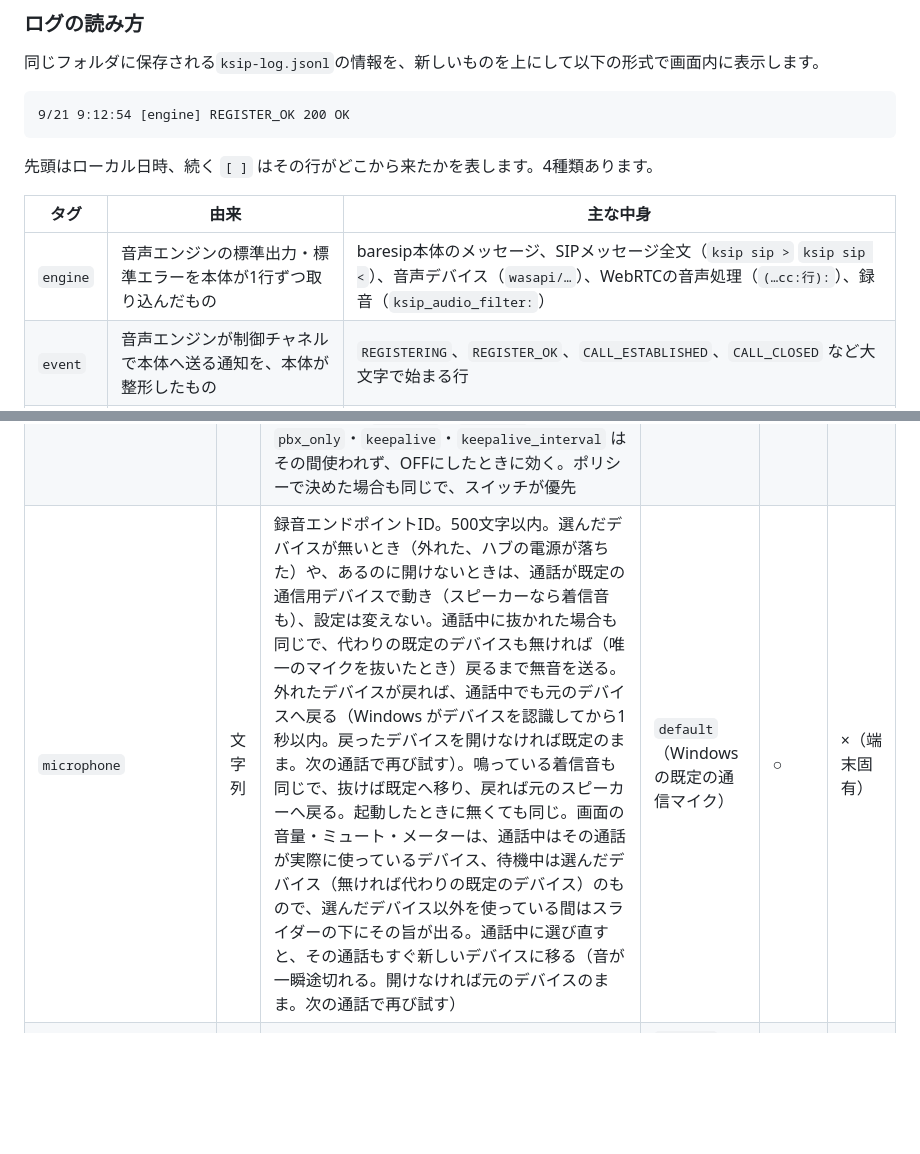
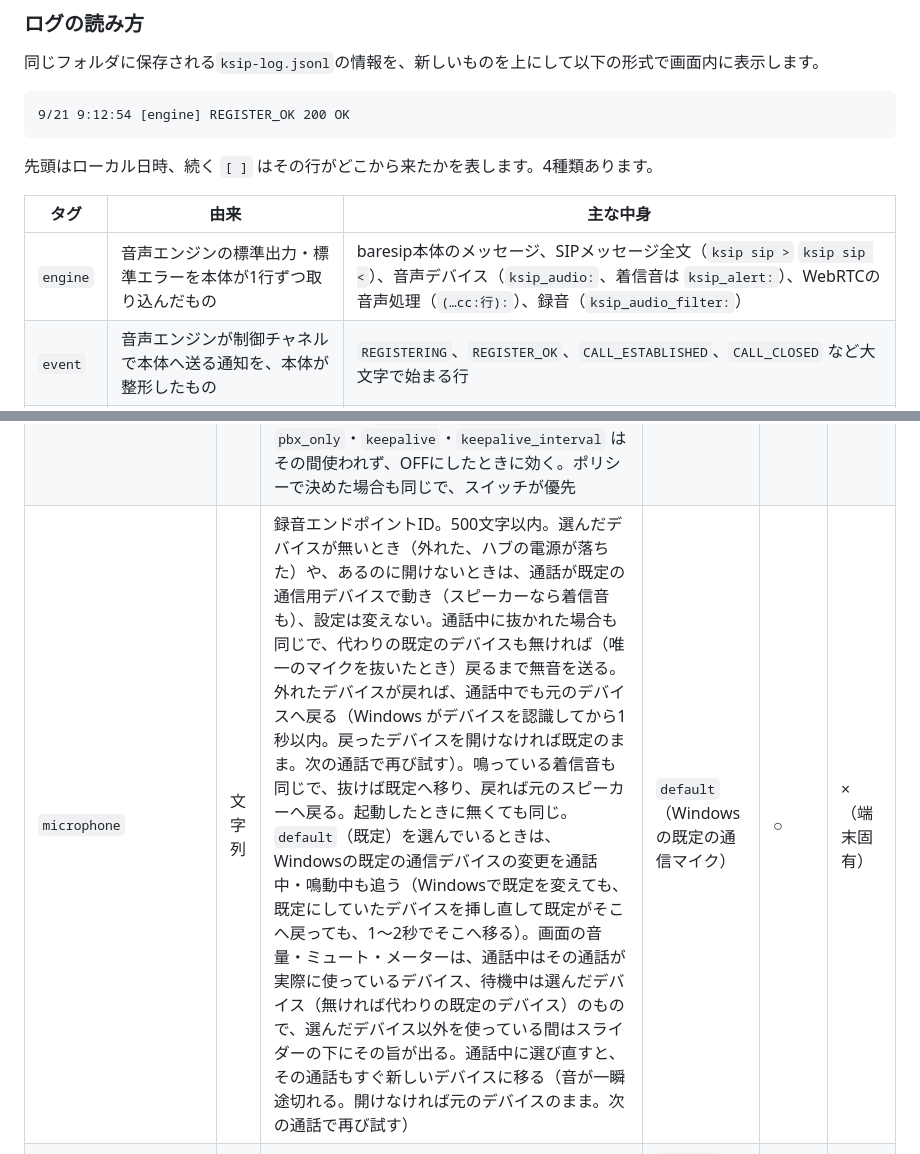
Before and after one commit to kashihara-city/ksip, a Markdown page: README.md, 2 parts joined by grey strips. GitHub-like rendering; blank space fills up the shorter version.

```diff
--- a/README.md
+++ b/README.md
@@ -81,7 +86,7 @@ KSIPでは、先に話し始めた通話に転送依頼（SIPのREFER）を送
 
 | タグ     | 由来                                                             | 主な中身                                                                                                                                                                                       |
 | -------- | ---------------------------------------------------------------- | ---------------------------------------------------------------------------------------------------------------------------------------------------------------------------------------------- |
-| `engine` | 音声エンジンの標準出力・標準エラーを本体が1行ずつ取り込んだもの  | baresip本体のメッセージ、SIPメッセージ全文（`ksip sip >` `ksip sip <`）、音声デバイス（`wasapi/…`）、WebRTCの音声処理（`(…cc:行):`）、録音（`ksip_audio_filter:`）                             |
+| `engine` | 音声エンジンの標準出力・標準エラーを本体が1行ずつ取り込んだもの  | baresip本体のメッセージ、SIPメッセージ全文（`ksip sip >` `ksip sip <`）、音声デバイス（`ksip_audio:`、着信音は `ksip_alert:`）、WebRTCの音声処理（`(…cc:行):`）、録音（`ksip_audio_filter:`）                             |
 | `event`  | 音声エンジンが制御チャネルで本体へ送る通知を、本体が整形したもの | `REGISTERING`、`REGISTER_OK`、`CALL_ESTABLISHED`、`CALL_CLOSED` など大文字で始まる行                                                                                                           |
 | `app`    | 本体そのもの                                                     | 画面に出したエラーと同じ文言、音声エンジンに渡したマイク・スピーカー（`ksip: microphone …` `ksip: speaker …`）、終了指示から音声エンジンが終わるまでの時間、異常終了や制御接続の切断、パニック |
 | `ui`     | 画面（WebView）                                                  | 操作や定期取得の失敗、スクリプトエラー。同じ文言は1分に1回までにまとめます                                                                                                                     |
@@ -275,7 +281,7 @@ ksip.exe ksip:ANSWER
 | `keepalive_interval`   | 整数   | キープアライブの間隔（秒）。10〜600。WindowsファイアウォールはUDPの戻り道を最後に送ってから90〜120秒で閉じたので、既定の60はそれより短い。「確認画面を出さない」がONのときは 30 との短いほうが使われる | `60`                                                  | ○            | ○             |
 | `pbx_only`             | 真偽   | 登録先のPBX以外から届いた着信や要求を断るか（baresip の `filter_registrar`）。ONのとき登録前は何も受け付けず、TCPとTLSでは待ち受けもしない（通話は登録の接続で届く）。PBXが複数のアドレスから送ってくる構成ではOFFにする                                                                                                                                                                                                                 | ON（断る）                                            | ○            | ○             |
 | `no_fw_prompt`         | 真偽   | Windows ファイアウォールの確認画面を出さない動かし方をするか。ONのあいだは、SIP と RTP のポートを Windows に任せ（0）、登録先の PBX からの要求だけを受け、キープアライブを 30 秒以内（`keepalive_interval` と 30 の短いほう）で送る。`sip_port`・`rtp_port`・`pbx_only`・`keepalive`・`keepalive_interval` はその間使われず、OFFにしたときに効く。ポリシーで決めた場合も同じで、スイッチが優先 | ON | ○ | ○ |
-| `microphone`           | 文字列 | 録音エンドポイントID。500文字以内。選んだデバイスが無いとき（外れた、ハブの電源が落ちた）や、あるのに開けないときは、通話が既定の通信用デバイスで動き（スピーカーなら着信音も）、設定は変えない。通話中に抜かれた場合も同じで、代わりの既定のデバイスも無ければ（唯一のマイクを抜いたとき）戻るまで無音を送る。外れたデバイスが戻れば、通話中でも元のデバイスへ戻る（Windows がデバイスを認識してから1秒以内。戻ったデバイスを開けなければ既定のまま。次の通話で再び試す）。鳴っている着信音も同じで、抜けば既定へ移り、戻れば元のスピーカーへ戻る。起動したときに無くても同じ。画面の音量・ミュート・メーターは、通話中はその通話が実際に使っているデバイス、待機中は選んだデバイス（無ければ代わりの既定のデバイス）のもので、選んだデバイス以外を使っている間はスライダーの下にその旨が出る。通話中に選び直すと、その通話もすぐ新しいデバイスに移る（音が一瞬途切れる。開けなければ元のデバイスのまま。次の通話で再び試す）        | `default`（Windowsの既定の通信マイク）                | ○            | ×（端末固有） |
+| `microphone`           | 文字列 | 録音エンドポイントID。500文字以内。選んだデバイスが無いとき（外れた、ハブの電源が落ちた）や、あるのに開けないときは、通話が既定の通信用デバイスで動き（スピーカーなら着信音も）、設定は変えない。通話中に抜かれた場合も同じで、代わりの既定のデバイスも無ければ（唯一のマイクを抜いたとき）戻るまで無音を送る。外れたデバイスが戻れば、通話中でも元のデバイスへ戻る（Windows がデバイスを認識してから1秒以内。戻ったデバイスを開けなければ既定のまま。次の通話で再び試す）。鳴っている着信音も同じで、抜けば既定へ移り、戻れば元のスピーカーへ戻る。起動したときに無くても同じ。`default`（既定）を選んでいるときは、Windowsの既定の通信デバイスの変更を通話中・鳴動中も追う（Windowsで既定を変えても、既定にしていたデバイスを挿し直して既定がそこへ戻っても、1〜2秒でそこへ移る）。画面の音量・ミュート・メーターは、通話中はその通話が実際に使っているデバイス、待機中は選んだデバイス（無ければ代わりの既定のデバイス）のもので、選んだデバイス以外を使っている間はスライダーの下にその旨が出る。通話中に選び直すと、その通話もすぐ新しいデバイスに移る（音が一瞬途切れる。開けなければ元のデバイスのまま。次の通話で再び試す）        | `default`（Windowsの既定の通信マイク）                | ○            | ×（端末固有） |
 | `speaker`              | 文字列 | 再生エンドポイントID。無いときの扱いは `microphone` と同じ                                                                                                                                                                                                                                                                                                                                                                               | `default`（Windowsの既定の通信スピーカー）            | ○            | ×（端末固有） |
 | `microphone_gain`      | 整数   | マイクのソフト増幅率（%）。100〜200                                                                                                                                                                                                                                                                                                                                                                                                      | `100`（増幅しない）                                   | ○            | ○             |
 | `speaker_gain`         | 整数   | スピーカーのソフト増幅率（%）。100〜200                                                                                                                                                                                                                                                                                                                                                                                                  | `100`（増幅しない）                                   | ○            | ○             |
```
Also changed, not shown: other parts of README.md (+24 -14 lines), docs/ksip-basic-settings.png (added).
